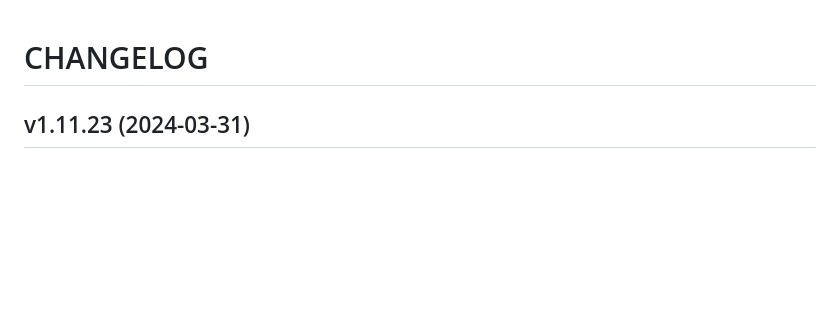
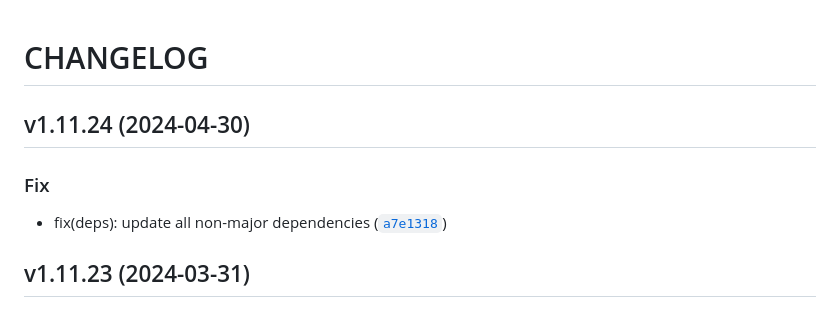
Before and after one commit to ngshiheng/burplist, a Markdown page: CHANGELOG.md, the part around the change. Rendered like a GitHub page; blank space fills up the shorter version.

Commit message:
1.11.24
Automatically generated by python-semantic-release

```diff
--- a/CHANGELOG.md
+++ b/CHANGELOG.md
@@ -2,6 +2,13 @@
 
 
 
+## v1.11.24 (2024-04-30)
+
+### Fix
+
+* fix(deps): update all non-major dependencies ([`a7e1318`](https://github.com/ngshiheng/burplist/commit/a7e13184e4aed76a29fc949e6e328920cbf6fb3b))
+
+
 ## v1.11.23 (2024-03-31)
 
 ### Fix
```
